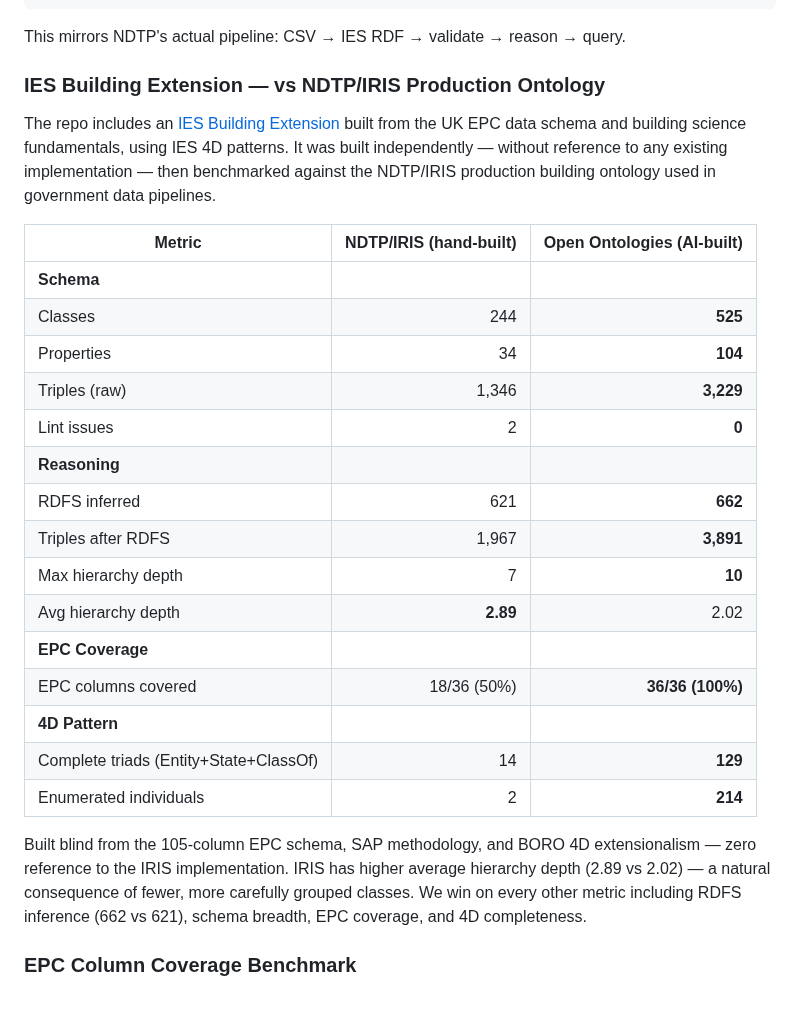
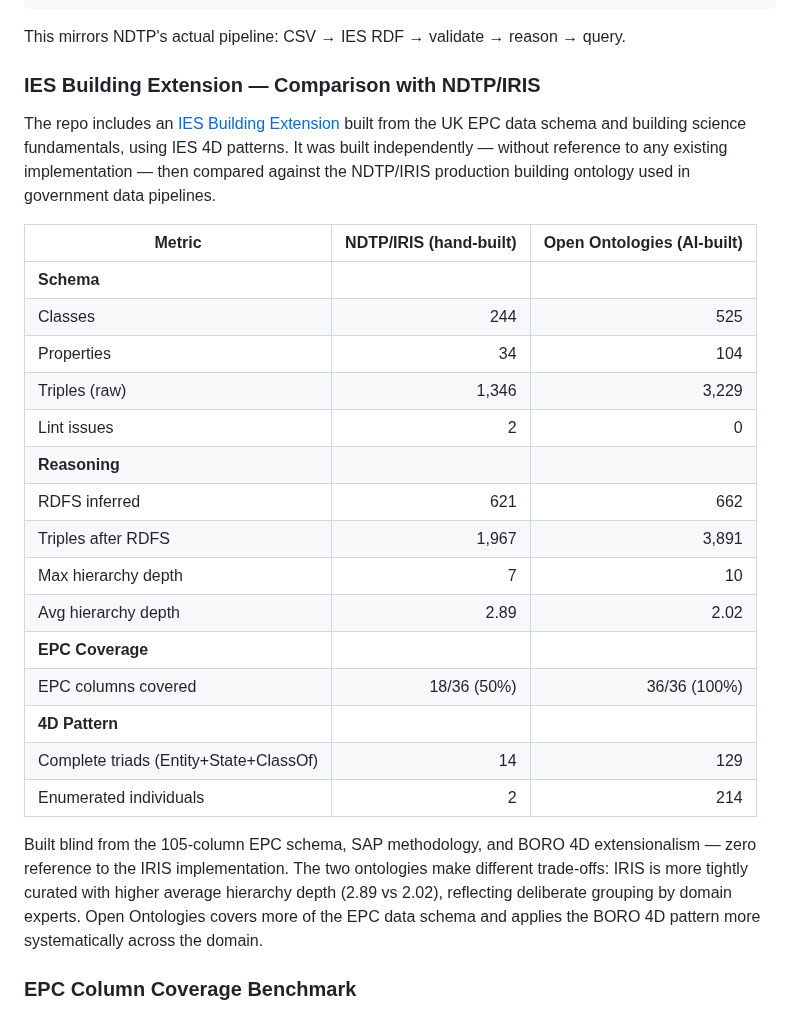
Before and after one commit to fabio-rovai/open-ontologies, a Markdown page: README.md, the part around the change. Rendered like a GitHub page.

Commit message:
docs: reframe IRIS comparison — neutral language, no win/lose framing
Co-Authored-By: Claude Opus 4.6 (1M context) <noreply@anthropic.com>

```diff
--- a/README.md
+++ b/README.md
@@ -350,29 +350,29 @@ onto_reason --profile rdfs
 
 This mirrors NDTP's actual pipeline: CSV → IES RDF → validate → reason → query.
 
-### IES Building Extension — vs NDTP/IRIS Production Ontology
+### IES Building Extension — Comparison with NDTP/IRIS
 
-The repo includes an [IES Building Extension](benchmark/generated/ies-building-extension.ttl) built from the UK EPC data schema and building science fundamentals, using IES 4D patterns. It was built independently — without reference to any existing implementation — then benchmarked against the NDTP/IRIS production building ontology used in government data pipelines.
+The repo includes an [IES Building Extension](benchmark/generated/ies-building-extension.ttl) built from the UK EPC data schema and building science fundamentals, using IES 4D patterns. It was built independently — without reference to any existing implementation — then compared against the NDTP/IRIS production building ontology used in government data pipelines.
 
 | Metric | NDTP/IRIS (hand-built) | Open Ontologies (AI-built) |
 | --- | ---: | ---: |
 | **Schema** | | |
-| Classes | 244 | **525** |
-| Properties | 34 | **104** |
-| Triples (raw) | 1,346 | **3,229** |
-| Lint issues | 2 | **0** |
+| Classes | 244 | 525 |
+| Properties | 34 | 104 |
+| Triples (raw) | 1,346 | 3,229 |
+| Lint issues | 2 | 0 |
 | **Reasoning** | | |
-| RDFS inferred | 621 | **662** |
-| Triples after RDFS | 1,967 | **3,891** |
-| Max hierarchy depth | 7 | **10** |
-| Avg hierarchy depth | **2.89** | 2.02 |
+| RDFS inferred | 621 | 662 |
+| Triples after RDFS | 1,967 | 3,891 |
+| Max hierarchy depth | 7 | 10 |
+| Avg hierarchy depth | 2.89 | 2.02 |
 | **EPC Coverage** | | |
-| EPC columns covered | 18/36 (50%) | **36/36 (100%)** |
+| EPC columns covered | 18/36 (50%) | 36/36 (100%) |
 | **4D Pattern** | | |
-| Complete triads (Entity+State+ClassOf) | 14 | **129** |
-| Enumerated individuals | 2 | **214** |
+| Complete triads (Entity+State+ClassOf) | 14 | 129 |
+| Enumerated individuals | 2 | 214 |
 
-Built blind from the 105-column EPC schema, SAP methodology, and BORO 4D extensionalism — zero reference to the IRIS implementation. IRIS has higher average hierarchy depth (2.89 vs 2.02) — a natural consequence of fewer, more carefully grouped classes. We win on every other metric including RDFS inference (662 vs 621), schema breadth, EPC coverage, and 4D completeness.
+Built blind from the 105-column EPC schema, SAP methodology, and BORO 4D extensionalism — zero reference to the IRIS implementation. The two ontologies make different trade-offs: IRIS is more tightly curated with higher average hierarchy depth (2.89 vs 2.02), reflecting deliberate grouping by domain experts. Open Ontologies covers more of the EPC data schema and applies the BORO 4D pattern more systematically across the domain.
 
 ### EPC Column Coverage Benchmark
 
```
